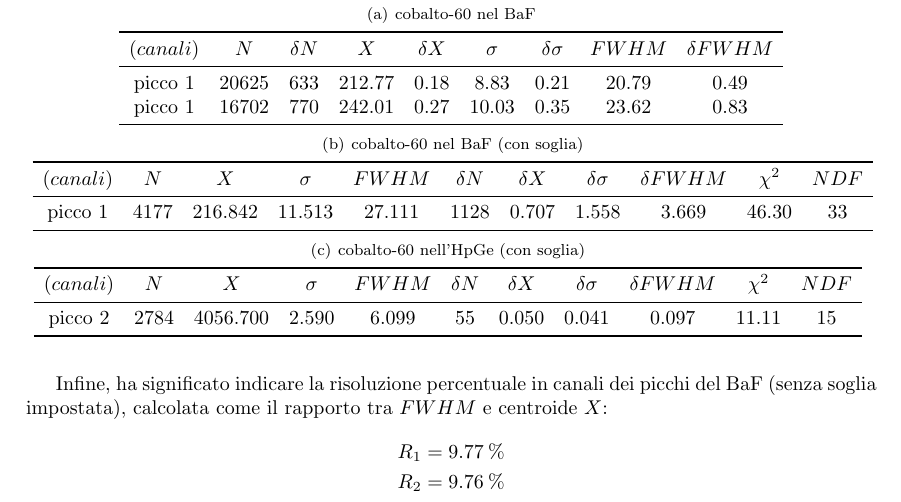
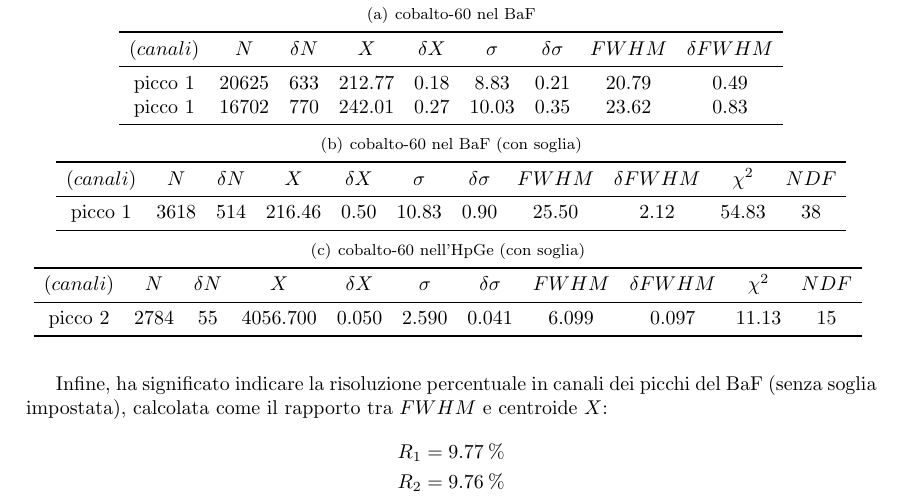
Before and after one commit to valerio-capuano/spettroscopia-gamma, a LaTeX document (main.tex, which reads dati/output/fit_picchi_cobalto_baf_monopicco.tex, dati/output/fit_picchi_cobalto_germanio_monopicco.tex): part of page 20 of 24, cut so that both start at the same text. Compiled offline with pdfLaTeX.

Commit message:
Add files via upload

```diff
--- a/dati/output/fit_picchi_cobalto_baf_monopicco.tex
+++ b/dati/output/fit_picchi_cobalto_baf_monopicco.tex
@@ -1,7 +1,7 @@
 \begin{array}{ccccccccccc}
 	\toprule
-	(canali) & N & X & \sigma & FWHM & \delta N & \delta X & \delta\sigma & \delta FWHM & \chi^2 & NDF \\
+	(canali) & N & \delta N & X & \delta X & \sigma & \delta\sigma & FWHM & \delta FWHM & \chi^2 & NDF \\
 	\midrule
-	\text{picco 1} & 4177 & 216.842 & 11.513 & 27.111 & 1128 & 0.707 & 1.558 & 3.669 & 46.30 & 33 \\
+	\text{picco 1} & 3618 & 514 &  216.46 & 0.50  &  10.83 & 0.90  &  25.50 & 2.12  & 54.83 & 38 \\
 	\bottomrule
 \end{array}
--- a/dati/output/fit_picchi_cobalto_germanio_monopicco.tex
+++ b/dati/output/fit_picchi_cobalto_germanio_monopicco.tex
@@ -1,7 +1,7 @@
 \begin{array}{ccccccccccc}
 	\toprule
-	(canali) & N & X & \sigma & FWHM & \delta N & \delta X & \delta\sigma & \delta FWHM & \chi^2 & NDF \\
+	(canali) & N & \delta N & X & \delta X & \sigma & \delta\sigma & FWHM & \delta FWHM & \chi^2 & NDF \\
 	\midrule
-	\text{picco 2} & 2784 & 4056.700 & 2.590 & 6.099 & 55 & 0.050 & 0.041 & 0.097 & 11.11 & 15 \\
+	\text{picco 2} & 2784 & 55 &  4056.700 & 0.050  &  2.590 & 0.041  &  6.099 & 0.097  & 11.13 & 15 \\
 	\bottomrule
 \end{array}
```
